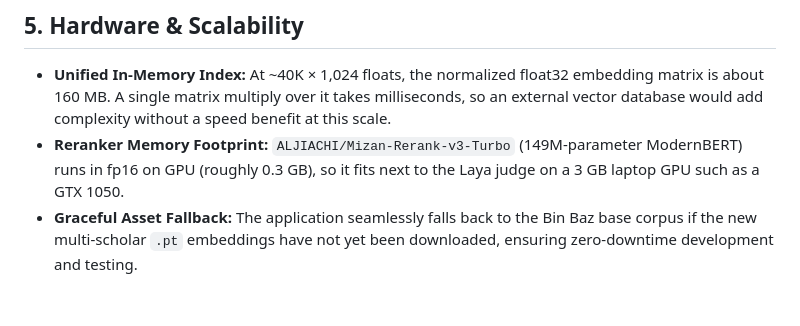
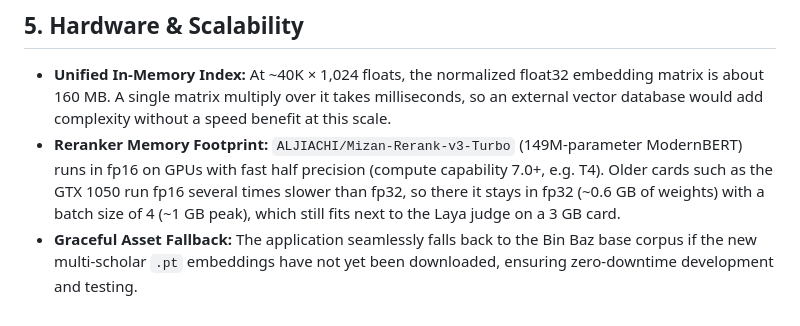
Before and after one commit to AbderrahimZineddineEsi/daleel, a Markdown page: docs/architecture.md, the part around the change. Rendered like a GitHub page.

```diff
--- a/docs/architecture.md
+++ b/docs/architecture.md
@@ -88,5 +88,5 @@ When multiple scholars' fatwas are retrieved, users frequently want to know: *Do
 ## 5. Hardware & Scalability
 
 - **Unified In-Memory Index:** At ~40K × 1,024 floats, the normalized float32 embedding matrix is about 160 MB. A single matrix multiply over it takes milliseconds, so an external vector database would add complexity without a speed benefit at this scale.
-- **Reranker Memory Footprint:** `ALJIACHI/Mizan-Rerank-v3-Turbo` (149M-parameter ModernBERT) runs in fp16 on GPU (roughly 0.3 GB), so it fits next to the Laya judge on a 3 GB laptop GPU such as a GTX 1050.
+- **Reranker Memory Footprint:** `ALJIACHI/Mizan-Rerank-v3-Turbo` (149M-parameter ModernBERT) runs in fp16 on GPUs with fast half precision (compute capability 7.0+, e.g. T4). Older cards such as the GTX 1050 run fp16 several times slower than fp32, so there it stays in fp32 (~0.6 GB of weights) with a batch size of 4 (~1 GB peak), which still fits next to the Laya judge on a 3 GB card.
 - **Graceful Asset Fallback:** The application seamlessly falls back to the Bin Baz base corpus if the new multi-scholar `.pt` embeddings have not yet been downloaded, ensuring zero-downtime development and testing.
```
Also changed, not shown: README.md (+2 -2 lines), docs/images/demo-pipeline.png, 1 other file.
